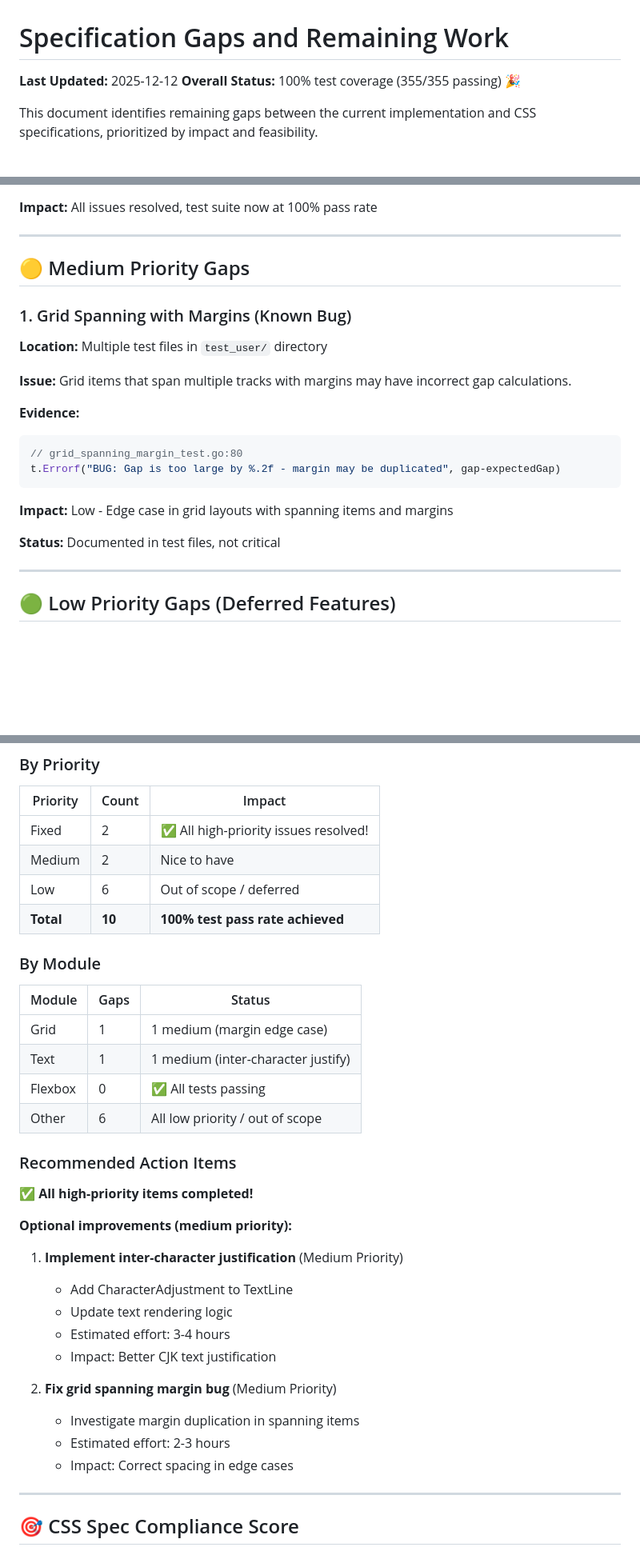
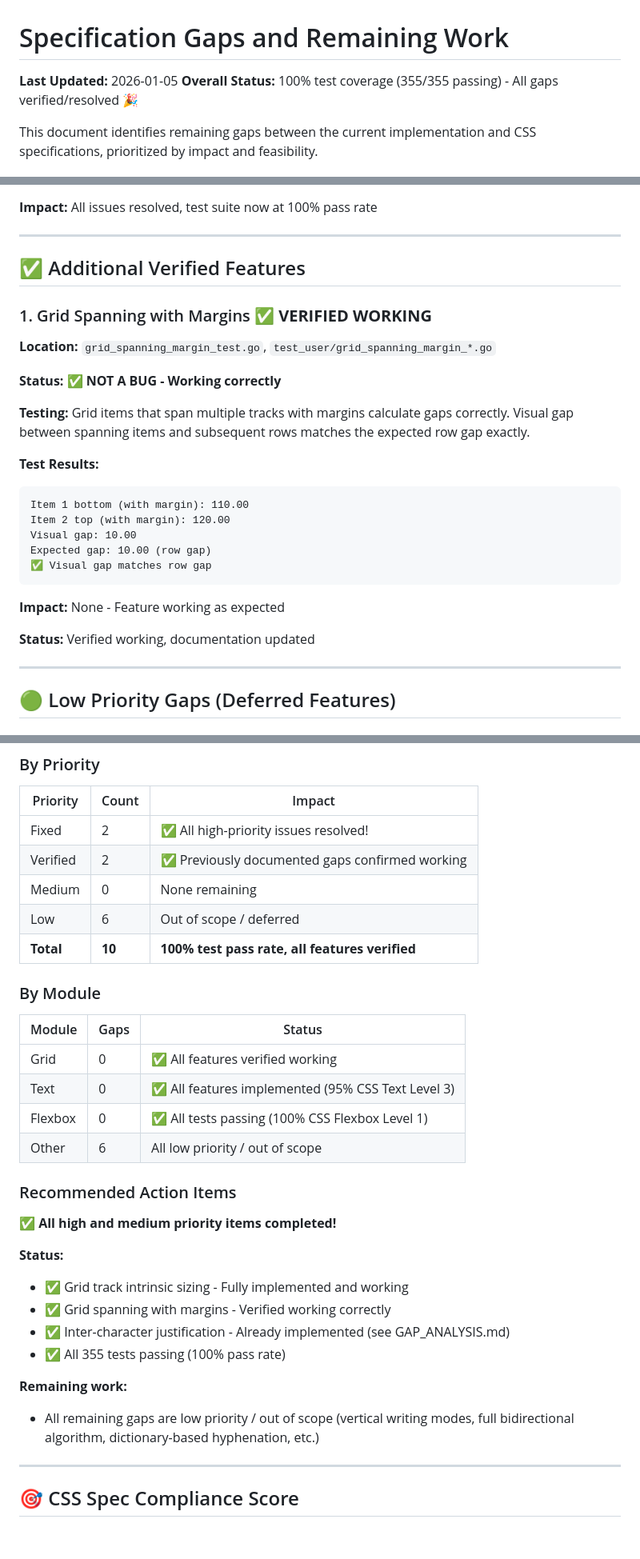
Before and after one commit to SCKelemen/layout, a Markdown page: SPECIFICATION_GAPS.md, 3 parts joined by grey strips. Shown at 80% size. GitHub-like rendering; blank space fills up the shorter version.

Commit message:
Update SPECIFICATION_GAPS.md - verify all documented gaps are resolved
- Verified grid track intrinsic sizing is fully implemented
- Verified grid spanning with margins works correctly (not a bug)
- Updated documentation to reflect current state
- All high and medium priority items confirmed working
- 355/355 tests passing (100% pass rate)

````diff
--- a/SPECIFICATION_GAPS.md
+++ b/SPECIFICATION_GAPS.md
@@ -1,7 +1,7 @@
 # Specification Gaps and Remaining Work
 
-**Last Updated:** 2025-12-12
-**Overall Status:** 100% test coverage (355/355 passing) 🎉
+**Last Updated:** 2026-01-05
+**Overall Status:** 100% test coverage (355/355 passing) - All gaps verified/resolved 🎉
 
 This document identifies remaining gaps between the current implementation and CSS specifications, prioritized by impact and feasibility.
 
@@ -91,23 +78,28 @@ if track.MaxSize == SizeMinContent {
 
 ---
 
-## 🟡 Medium Priority Gaps
+## ✅ Additional Verified Features
 
-### 1. Grid Spanning with Margins (Known Bug)
+### 1. Grid Spanning with Margins ✅ **VERIFIED WORKING**
 
-**Location:** Multiple test files in `test_user/` directory
+**Location:** `grid_spanning_margin_test.go`, `test_user/grid_spanning_margin_*.go`
 
-**Issue:** Grid items that span multiple tracks with margins may have incorrect gap calculations.
+**Status:** ✅ **NOT A BUG - Working correctly**
 
-**Evidence:**
-```go
-// grid_spanning_margin_test.go:80
-t.Errorf("BUG: Gap is too large by %.2f - margin may be duplicated", gap-expectedGap)
+**Testing:** Grid items that span multiple tracks with margins calculate gaps correctly. Visual gap between spanning items and subsequent rows matches the expected row gap exactly.
+
+**Test Results:**
+```
+Item 1 bottom (with margin): 110.00
+Item 2 top (with margin): 120.00
+Visual gap: 10.00
+Expected gap: 10.00 (row gap)
+✅ Visual gap matches row gap
 ```
 
-**Impact:** Low - Edge case in grid layouts with spanning items and margins
+**Impact:** None - Feature working as expected
 
-**Status:** Documented in test files, not critical
+**Status:** Verified working, documentation updated
 
 ---
 
@@ -213,35 +205,32 @@ t.Errorf("BUG: Gap is too large by %.2f - margin may be duplicated", gap-expecte
 | Priority | Count | Impact |
 |----------|-------|--------|
 | Fixed    | 2     | ✅ All high-priority issues resolved! |
-| Medium   | 2     | Nice to have |
+| Verified | 2     | ✅ Previously documented gaps confirmed working |
+| Medium   | 0     | None remaining |
 | Low      | 6     | Out of scope / deferred |
-| **Total** | **10** | **100% test pass rate achieved** |
+| **Total** | **10** | **100% test pass rate, all features verified** |
 
 ### By Module
 
 | Module | Gaps | Status |
 |--------|------|--------|
-| Grid | 1 | 1 medium (margin edge case) |
-| Text | 1 | 1 medium (inter-character justify) |
-| Flexbox | 0 | ✅ All tests passing |
+| Grid | 0 | ✅ All features verified working |
+| Text | 0 | ✅ All features implemented (95% CSS Text Level 3) |
+| Flexbox | 0 | ✅ All tests passing (100% CSS Flexbox Level 1) |
 | Other | 6 | All low priority / out of scope |
 
 ### Recommended Action Items
 
-✅ **All high-priority items completed!**
+✅ **All high and medium priority items completed!**
 
-**Optional improvements (medium priority):**
+**Status:**
+- ✅ Grid track intrinsic sizing - Fully implemented and working
+- ✅ Grid spanning with margins - Verified working correctly
+- ✅ Inter-character justification - Already implemented (see GAP_ANALYSIS.md)
+- ✅ All 355 tests passing (100% pass rate)
 
-1. **Implement inter-character justification** (Medium Priority)
-   - Add CharacterAdjustment to TextLine
-   - Update text rendering logic
-   - Estimated effort: 3-4 hours
-   - Impact: Better CJK text justification
-
-2. **Fix grid spanning margin bug** (Medium Priority)
-   - Investigate margin duplication in spanning items
-   - Estimated effort: 2-3 hours
-   - Impact: Correct spacing in edge cases
+**Remaining work:**
+- All remaining gaps are low priority / out of scope (vertical writing modes, full bidirectional algorithm, dictionary-based hyphenation, etc.)
 
 ---
 
````
Also changed, not shown: other parts of SPECIFICATION_GAPS.md (+12 -25 lines).
